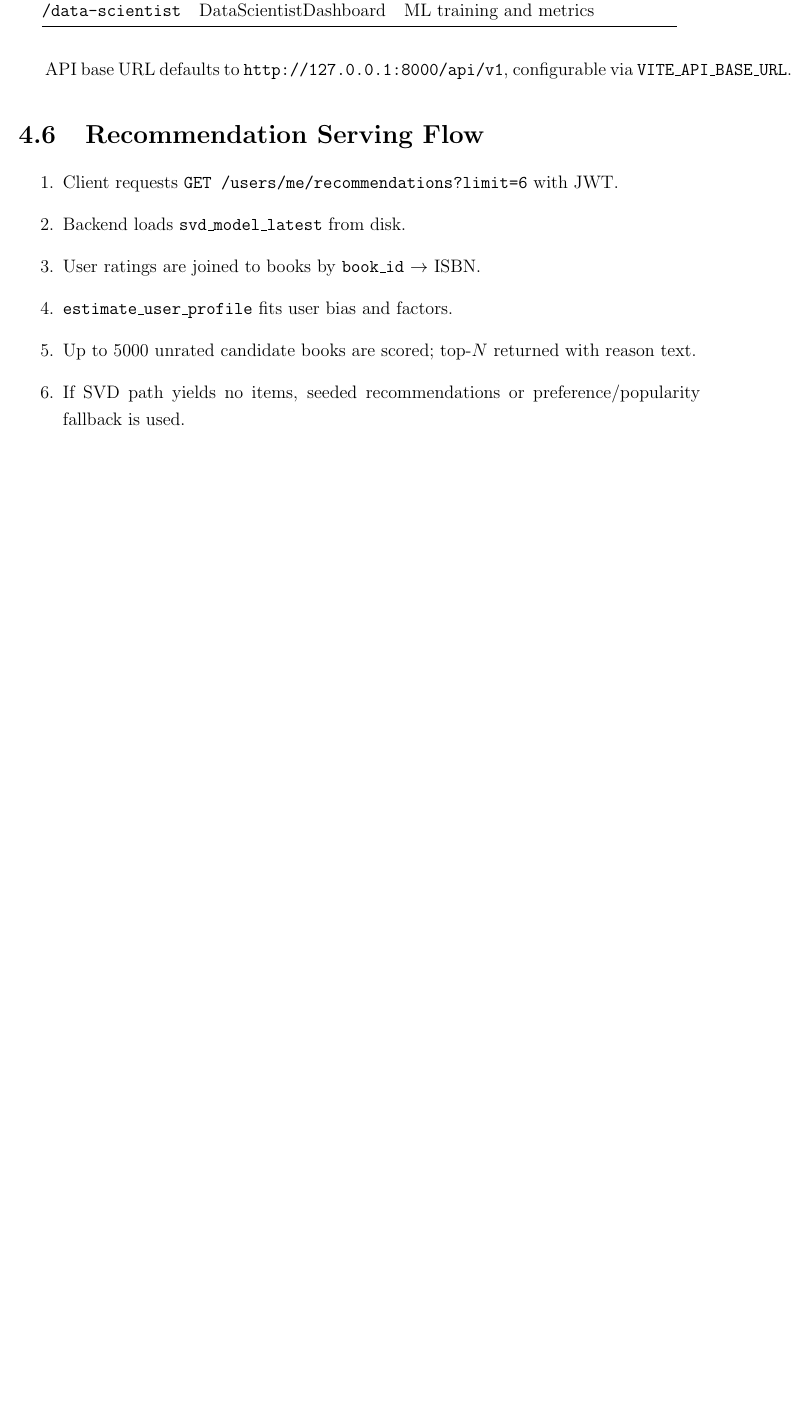
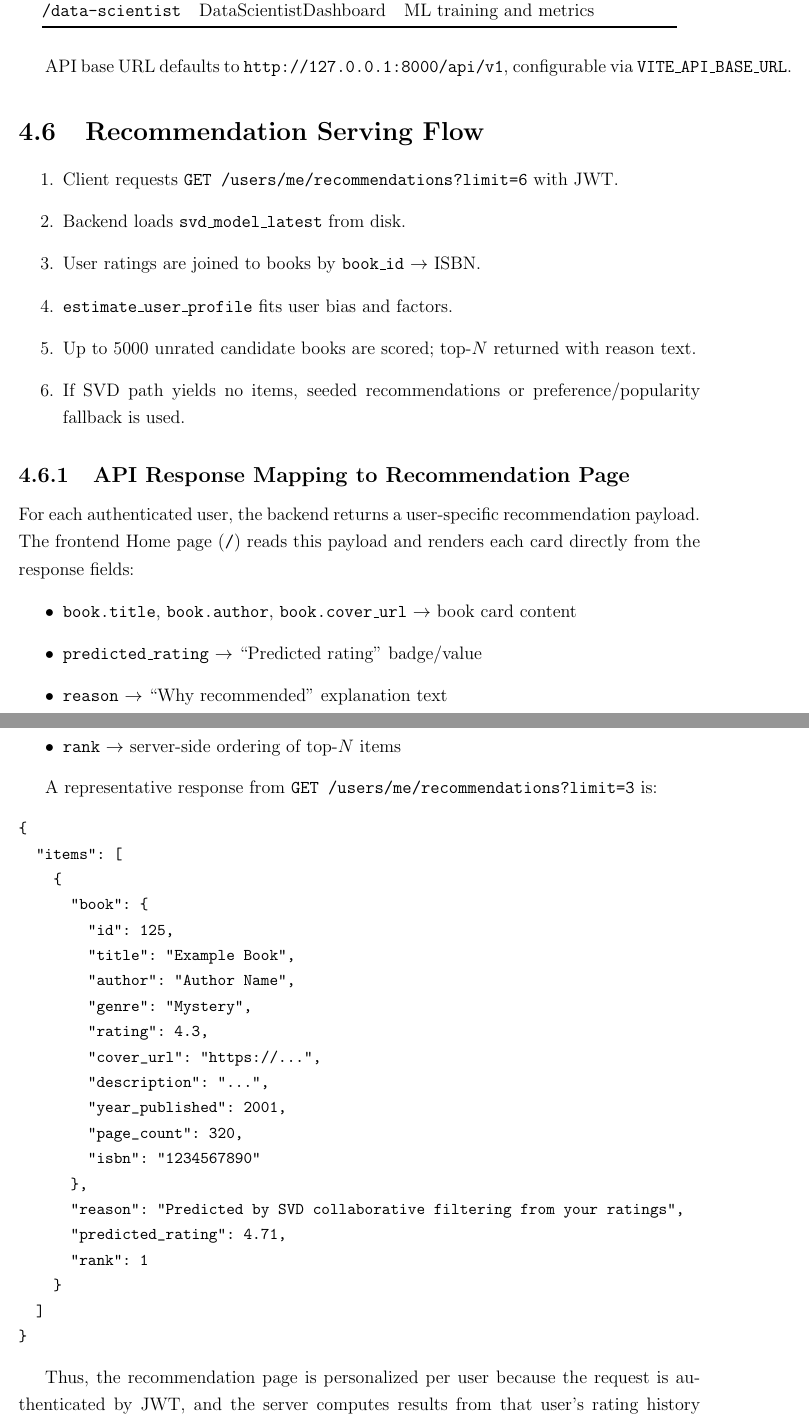
Before and after one commit to donga2606/book-recommended, a LaTeX document (report/report.tex): part of page 19 of 37 before the commit and two parts of pages 19 and 20 of 38 after it, the two joined at a grey line, cut so that both start at the same text, the shorter picture padded with empty space. Compiled offline with pdfLaTeX.

Commit message:
fix report

```diff
--- a/report/report.tex
+++ b/report/report.tex
@@ -349,6 +349,45 @@ API base URL defaults to \texttt{http://127.0.0.1:8000/api/v1}, configurable via
     \item Up to 5000 unrated candidate books are scored; top-$N$ returned with reason text.
     \item If SVD path yields no items, seeded recommendations or preference/popularity fallback is used.
 \end{enumerate}
+
+\subsection{API Response Mapping to Recommendation Page}
+
+For each authenticated user, the backend returns a user-specific recommendation payload. The frontend Home page (\texttt{/}) reads this payload and renders each card directly from the response fields:
+\begin{itemize}
+    \item \texttt{book.title}, \texttt{book.author}, \texttt{book.cover\_url} $\rightarrow$ book card content
+    \item \texttt{predicted\_rating} $\rightarrow$ ``Predicted rating'' badge/value
+    \item \texttt{reason} $\rightarrow$ ``Why recommended'' explanation text
+    \item \texttt{rank} $\rightarrow$ server-side ordering of top-$N$ items
+\end{itemize}
+
+A representative response from \texttt{GET /users/me/recommendations?limit=3} is:
+\begin{small}
+\begin{verbatim}
+{
+  "items": [
+    {
+      "book": {
+        "id": 125,
+        "title": "Example Book",
+        "author": "Author Name",
+        "genre": "Mystery",
+        "rating": 4.3,
+        "cover_url": "https://...",
+        "description": "...",
+        "year_published": 2001,
+        "page_count": 320,
+        "isbn": "1234567890"
+      },
+      "reason": "Predicted by SVD collaborative filtering from your ratings",
+      "predicted_rating": 4.71,
+      "rank": 1
+    }
+  ]
+}
+\end{verbatim}
+\end{small}
+
+Thus, the recommendation page is personalized per user because the request is authenticated by JWT, and the server computes results from that user's rating history before returning the response.
 
 \section{Technology Stack}
 
```
Also changed, not shown: report/report.pdf, report/report.tex (2 more changed lines).
